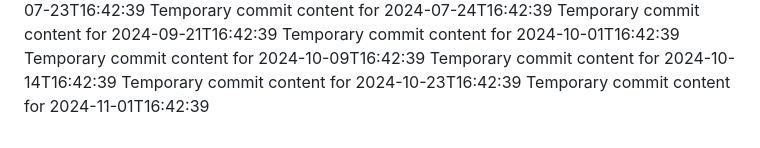
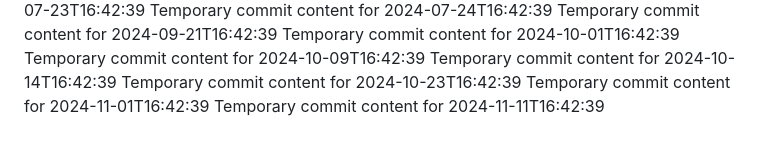
Before and after one commit to git86/cloud-365-i, a Markdown page: report.md, the part around the change. Drawn GitHub-style.

```diff
--- a/report.md
+++ b/report.md
@@ -66,3 +66,4 @@ Temporary commit content for 2024-10-09T16:42:39
 Temporary commit content for 2024-10-14T16:42:39
 Temporary commit content for 2024-10-23T16:42:39
 Temporary commit content for 2024-11-01T16:42:39
+Temporary commit content for 2024-11-11T16:42:39
```
